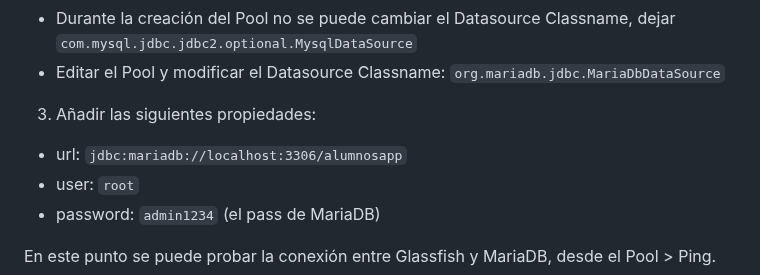
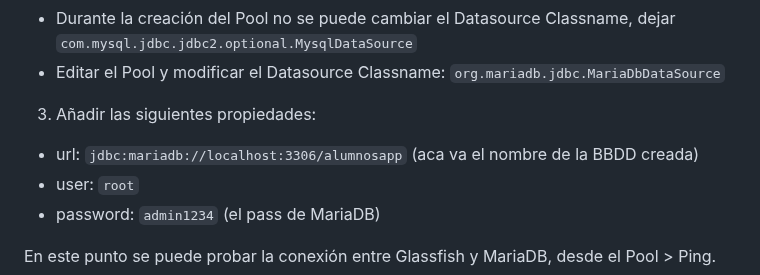
Before and after one commit to martinvarela206/BackEnd-3, a Markdown page: Docs/Proyecto en Maven y Persistencia desde 0.md, the part around the change. Drawn GitHub-style.

```diff
--- a/Docs/Proyecto en Maven y Persistencia desde 0.md
+++ b/Docs/Proyecto en Maven y Persistencia desde 0.md
@@ -167,7 +167,7 @@ select * from materia;
   - Durante la creación del Pool no se puede cambiar el Datasource Classname, dejar `com.mysql.jdbc.jdbc2.optional.MysqlDataSource`
   - Editar el Pool y modificar el Datasource Classname: `org.mariadb.jdbc.MariaDbDataSource`
 3. Añadir las siguientes propiedades:
-  - url: `jdbc:mariadb://localhost:3306/alumnosapp`
+  - url: `jdbc:mariadb://localhost:3306/alumnosapp` (aca va el nombre de la BBDD creada)
   - user: `root`
   - password: `admin1234` (el pass de MariaDB)
 
```
Also changed, not shown: Docs/Proyecto full backend.md (+46 -6 lines).
